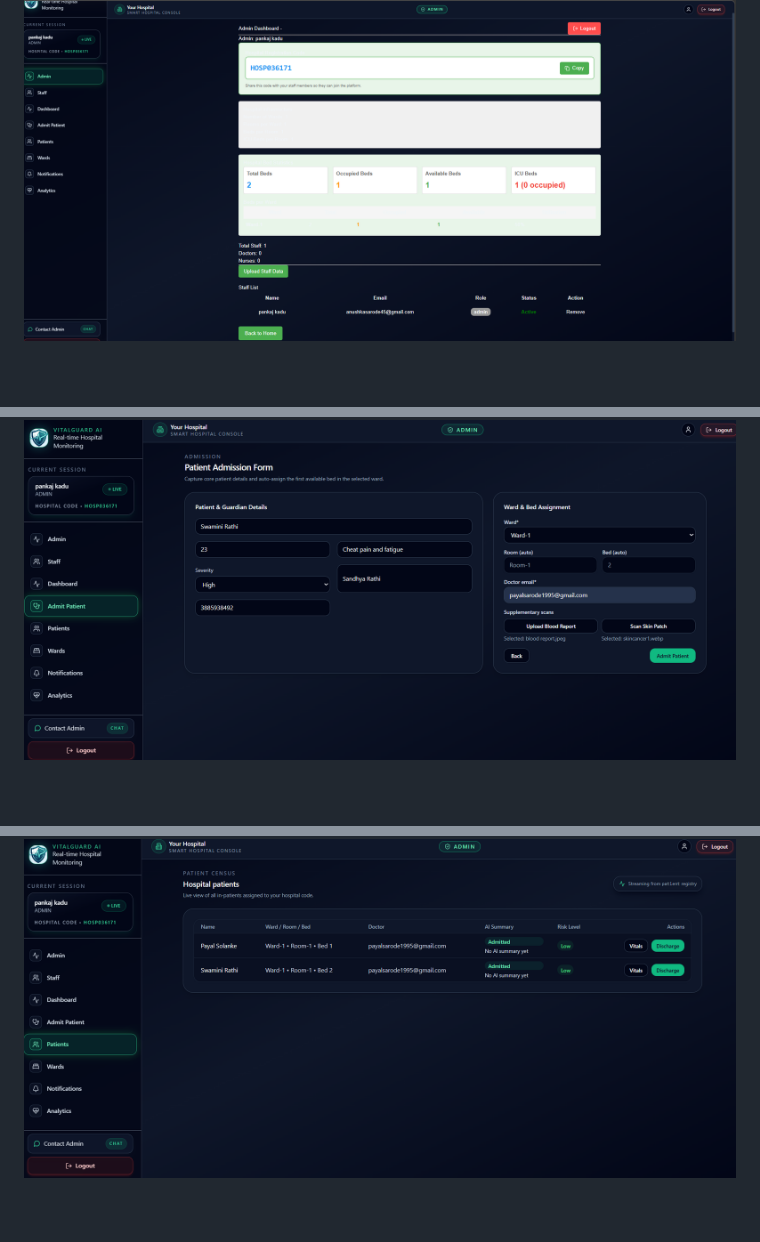
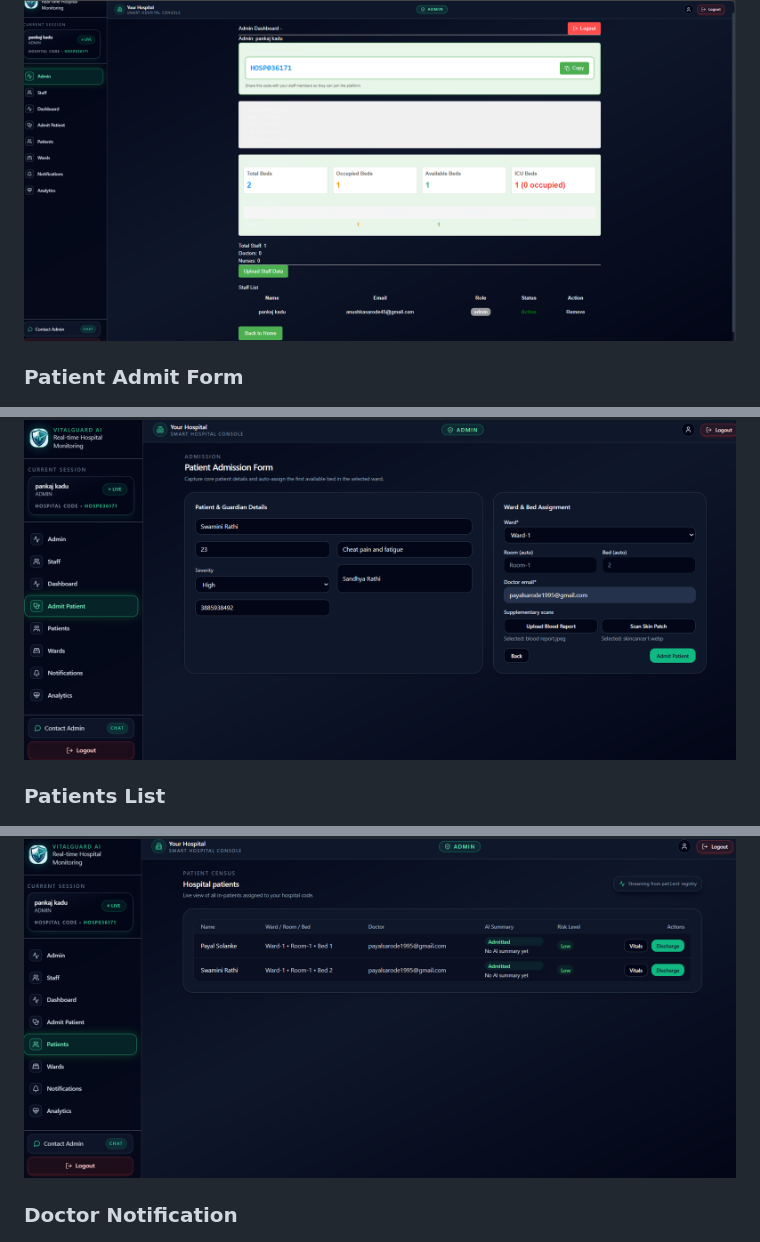
Before and after one commit to Anushka25052007/VitalGuard-AI-Prototype, a Markdown page: README.md, 3 parts joined by grey strips. GitHub-like rendering; blank space fills up the shorter version.

```diff
--- a/README.md
+++ b/README.md
@@ -95,8 +98,11 @@ This system uses modern cloud technologies:
 ![Admin Dashboard](/admindashboard.png)
 
+### Patient Admit Form
 ![Patient Admit form](/admit-patient.png)
 
+### Patients List
 ![Patient List](/patients-list.png)
 
+### Doctor Notification
 ![doctor notification](/doctor-emergency-alertpage.png)
 
```
Also changed, not shown: other parts of README.md (+5 -0 lines).
